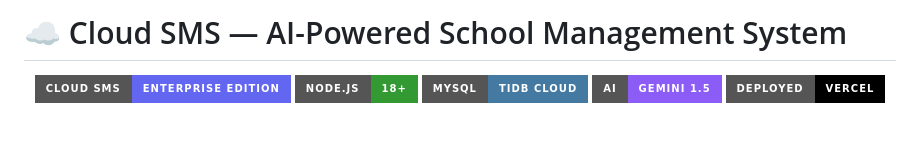
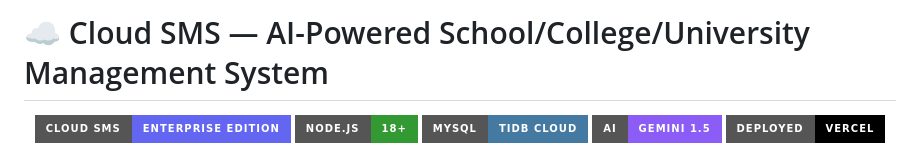
Before and after one commit to Thanuprakashgowda/Cloud-management-system, a Markdown page: README.md, the part around the change. Drawn GitHub-style; badges without logos; blank space fills up the shorter version.

Commit message:
Update title to include 'College/University'

```diff
--- a/README.md
+++ b/README.md
@@ -1,4 +1,4 @@
-# ☁ Cloud SMS — AI-Powered School Management System
+# ☁ Cloud SMS — AI-Powered School/College/University Management System
 
 <div align="center">
 
```
